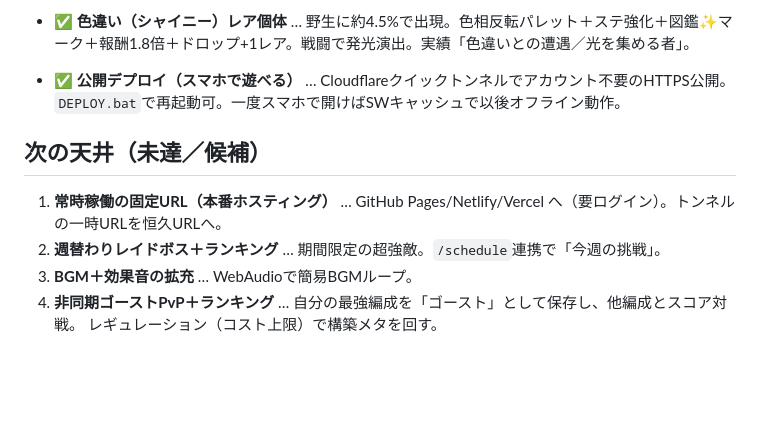
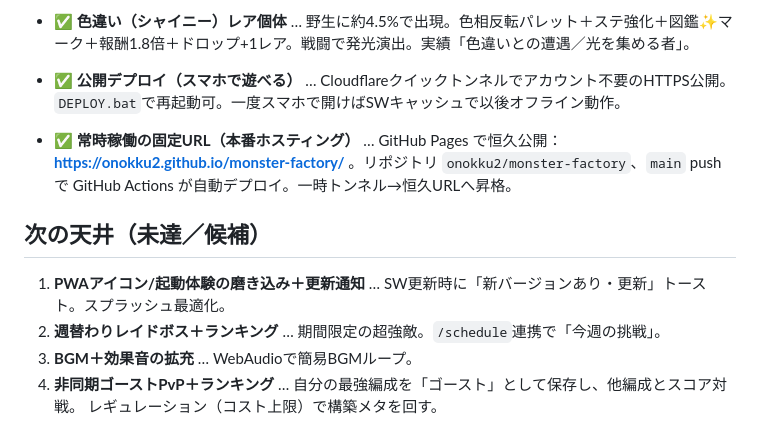
Before and after one commit to onokku2/monster-factory, a Markdown page: NEXT.md, the part around the change. Drawn GitHub-style; blank space fills up the shorter version.

```diff
--- a/NEXT.md
+++ b/NEXT.md
@@ -19,8 +19,10 @@
 - ✅ **色違い（シャイニー）レア個体** … 野生に約4.5%で出現。色相反転パレット＋ステ強化＋図鑑✨マーク＋報酬1.8倍＋ドロップ+1レア。戦闘で発光演出。実績「色違いとの遭遇／光を集める者」。
 - ✅ **公開デプロイ（スマホで遊べる）** … Cloudflareクイックトンネルでアカウント不要のHTTPS公開。`DEPLOY.bat`で再起動可。一度スマホで開けばSWキャッシュで以後オフライン動作。
 
+- ✅ **常時稼働の固定URL（本番ホスティング）** … GitHub Pages で恒久公開：**https://onokku2.github.io/monster-factory/** 。リポジトリ `onokku2/monster-factory`、`main` push で GitHub Actions が自動デプロイ。一時トンネル→恒久URLへ昇格。
+
 ## 次の天井（未達／候補）
-1. **常時稼働の固定URL（本番ホスティング）** … GitHub Pages/Netlify/Vercel へ（要ログイン）。トンネルの一時URLを恒久URLへ。
+1. **PWAアイコン/起動体験の磨き込み＋更新通知** … SW更新時に「新バージョンあり・更新」トースト。スプラッシュ最適化。
 2. **週替わりレイドボス＋ランキング** … 期間限定の超強敵。`/schedule`連携で「今週の挑戦」。
 3. **BGM＋効果音の拡充** … WebAudioで簡易BGMループ。
 3. **非同期ゴーストPvP＋ランキング** … 自分の最強編成を「ゴースト」として保存し、他編成とスコア対戦。
```
Also changed, not shown: README.md (+10 -0 lines).
